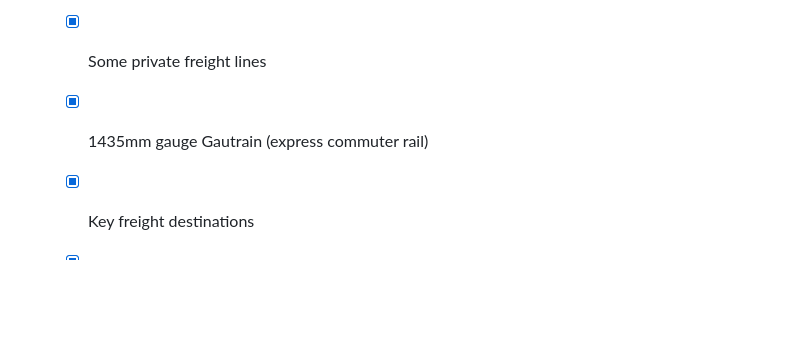
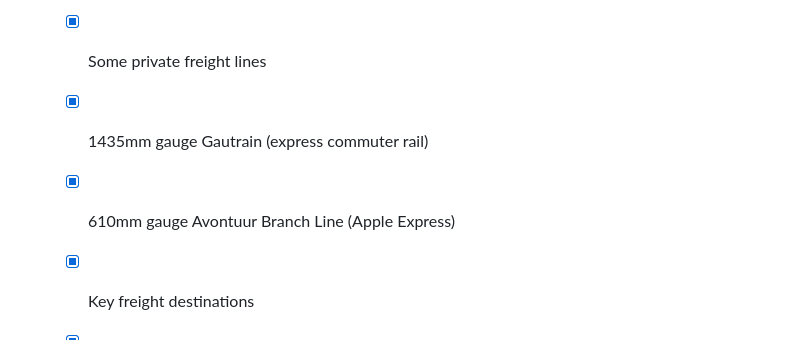
Before and after one commit to trg-rail/africa_rail_network, a Markdown page: README.md, the part around the change. GitHub-like rendering; blank space fills up the shorter version.

```diff
--- a/README.md
+++ b/README.md
@@ -123,6 +123,7 @@ Progress:
   - [x] Long distance passenger services run by PRASA as Shosholoza Meyl  (only two routes currently)
   - [x] Some private freight lines
   - [x] 1435mm gauge Gautrain (express commuter rail)
+  - [x] 610mm gauge Avontuur Branch Line (Apple Express)
   - [x] Key freight destinations
   - [x] Ports
   - [ ] Speed cost
```
